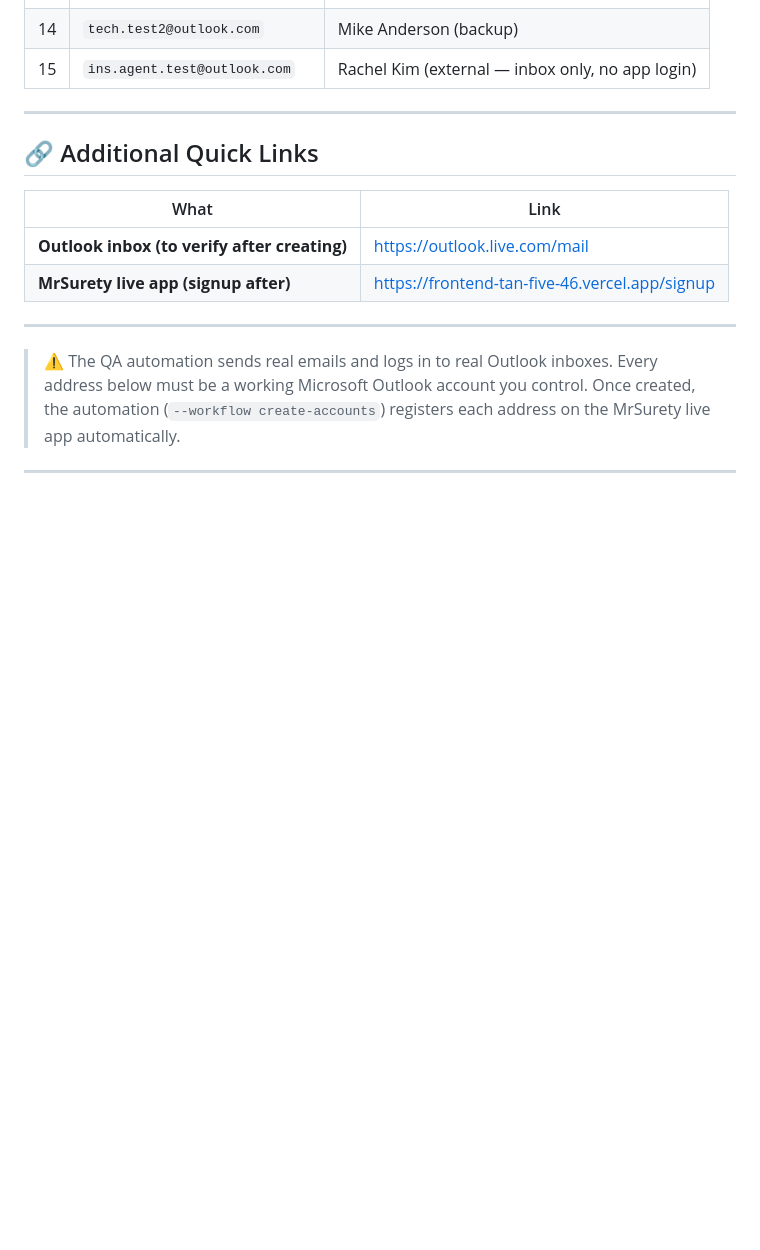
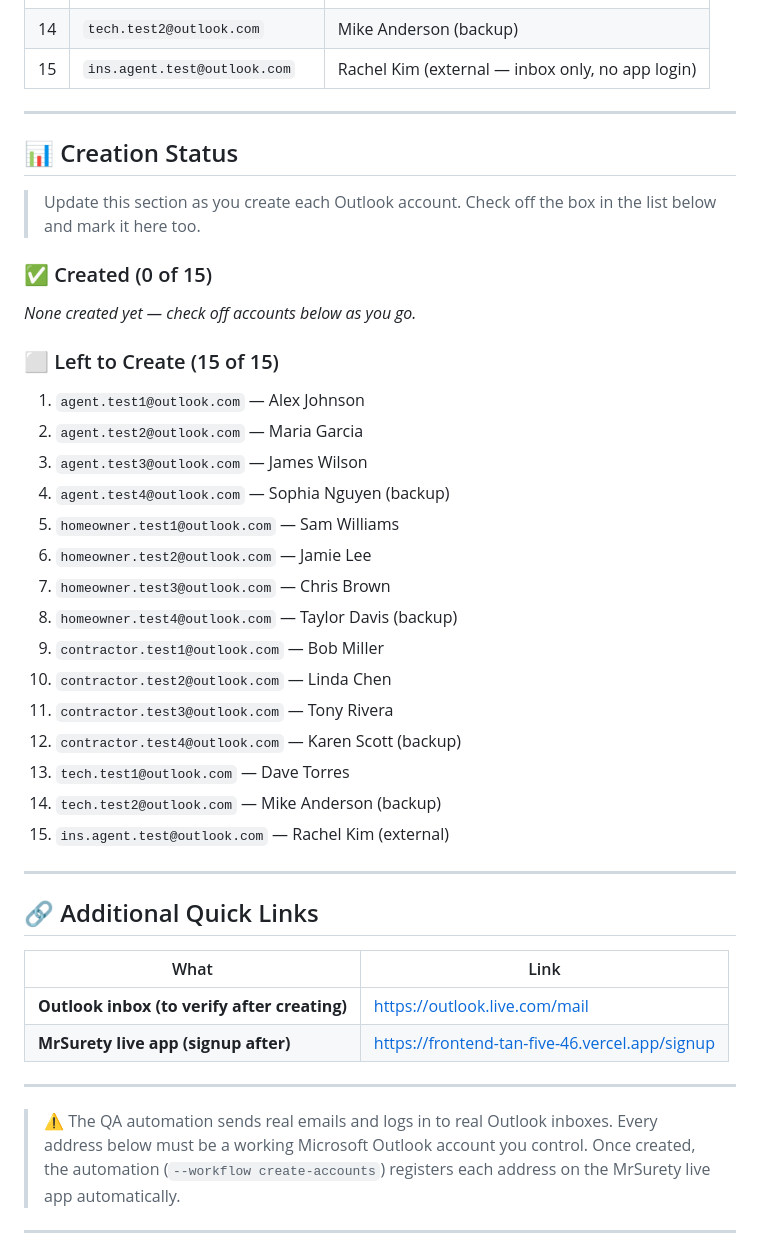
Before and after one commit to sophallanh/mrsurety-qagent-workflow-test, a Markdown page: qa/ACCOUNTS_TO_CREATE.md, the part around the change. GitHub-like rendering; blank space fills up the shorter version.

Commit message:
docs: add creation status section showing 0 created / 15 left to ACCOUNTS_TO_CREATE.md
Co-authored-by: sophallanh <11620253+sophallanh@users.noreply.github.com>

```diff
--- a/qa/ACCOUNTS_TO_CREATE.md
+++ b/qa/ACCOUNTS_TO_CREATE.md
@@ -35,6 +35,34 @@
 | 13 | `tech.test1@outlook.com` | Dave Torres |
 | 14 | `tech.test2@outlook.com` | Mike Anderson (backup) |
 | 15 | `ins.agent.test@outlook.com` | Rachel Kim (external — inbox only, no app login) |
+
+---
+
+## 📊 Creation Status
+
+> Update this section as you create each Outlook account. Check off the box in the list below and mark it here too.
+
+### ✅ Created (0 of 15)
+
+_None created yet — check off accounts below as you go._
+
+### ⬜ Left to Create (15 of 15)
+
+1. `agent.test1@outlook.com` — Alex Johnson
+2. `agent.test2@outlook.com` — Maria Garcia
+3. `agent.test3@outlook.com` — James Wilson
+4. `agent.test4@outlook.com` — Sophia Nguyen (backup)
+5. `homeowner.test1@outlook.com` — Sam Williams
+6. `homeowner.test2@outlook.com` — Jamie Lee
+7. `homeowner.test3@outlook.com` — Chris Brown
+8. `homeowner.test4@outlook.com` — Taylor Davis (backup)
+9. `contractor.test1@outlook.com` — Bob Miller
+10. `contractor.test2@outlook.com` — Linda Chen
+11. `contractor.test3@outlook.com` — Tony Rivera
+12. `contractor.test4@outlook.com` — Karen Scott (backup)
+13. `tech.test1@outlook.com` — Dave Torres
+14. `tech.test2@outlook.com` — Mike Anderson (backup)
+15. `ins.agent.test@outlook.com` — Rachel Kim (external)
 
 ---
 
```
